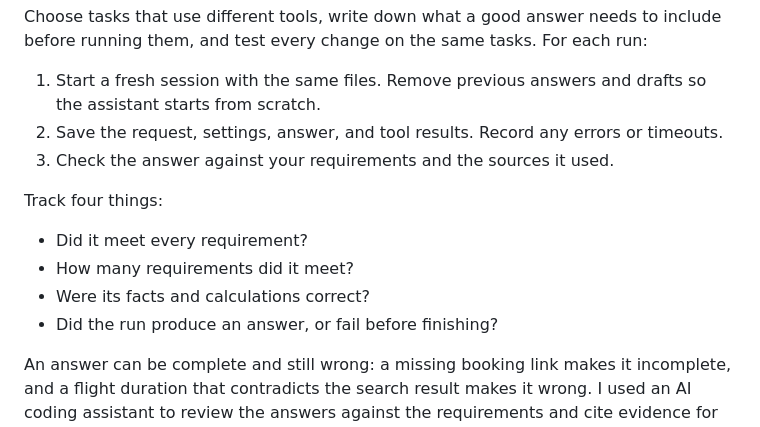
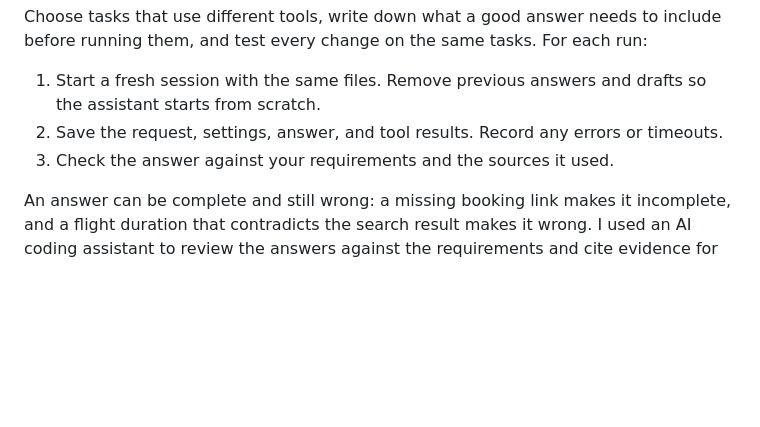
Before and after one commit to tildahh/openclaw-analysis, a Markdown page: README.md, the part around the change. GitHub-like rendering; blank space fills up the shorter version.

Commit message:
Drop the four-question list from the benchmark section
Co-Authored-By: Claude Opus 5.5 <noreply@anthropic.com>
Claude-Session: https://claude.ai/code/session_01N89AVAkXsM319rUbbxpqAx

```diff
--- a/README.md
+++ b/README.md
@@ -429,13 +429,6 @@ Choose tasks that use different tools, write down what a good answer needs to in
 2. Save the request, settings, answer, and tool results. Record any errors or timeouts.
 3. Check the answer against your requirements and the sources it used.
 
-Track four things:
-
-- Did it meet every requirement?
-- How many requirements did it meet?
-- Were its facts and calculations correct?
-- Did the run produce an answer, or fail before finishing?
-
 An answer can be complete and still wrong: a missing booking link makes it incomplete, and a flight duration that contradicts the search result makes it wrong. I used an AI coding assistant to review the answers against the requirements and cite evidence for each decision.
 
 ## Change one layer at a time
```
